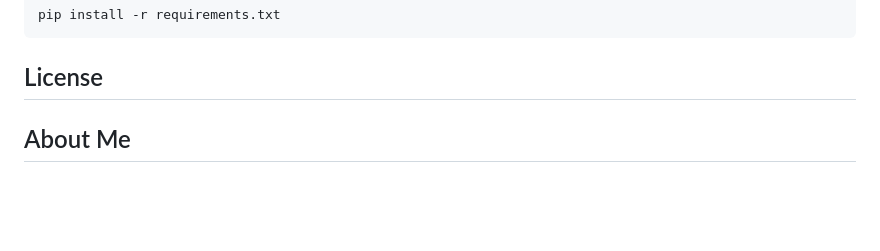
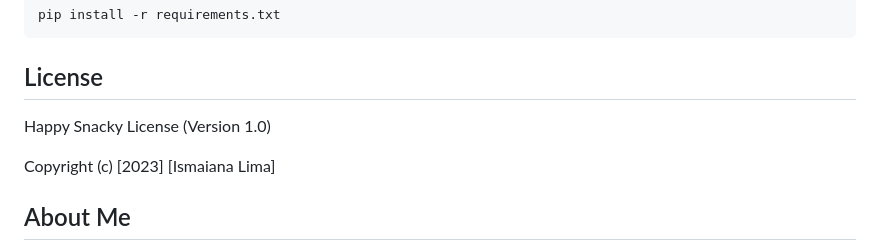
Before and after one commit to Ismaiana/Happy-Snacky-Project, a Markdown page: README.md, the part around the change. Rendered like a GitHub page; blank space fills up the shorter version.

Commit message:
README added

```diff
--- a/README.md
+++ b/README.md
@@ -99,6 +99,11 @@ pip install -r requirements.txt
 
 ## <a name="license"></a>License
 
+Happy Snacky License (Version 1.0)
+
+Copyright (c) [2023] [Ismaiana Lima]
+
+
 ## <a name="aboutme"></a>About Me
 
 Ismaiana is a software engineer originally from Brazil, and currently living in AZ. This is her first full stack project.
```
